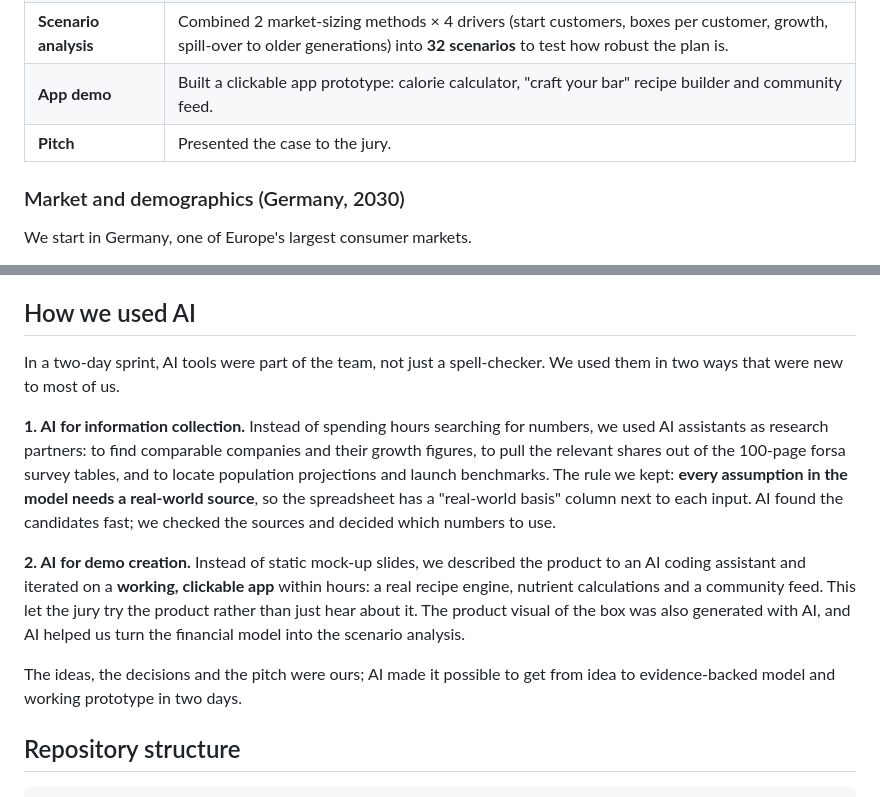
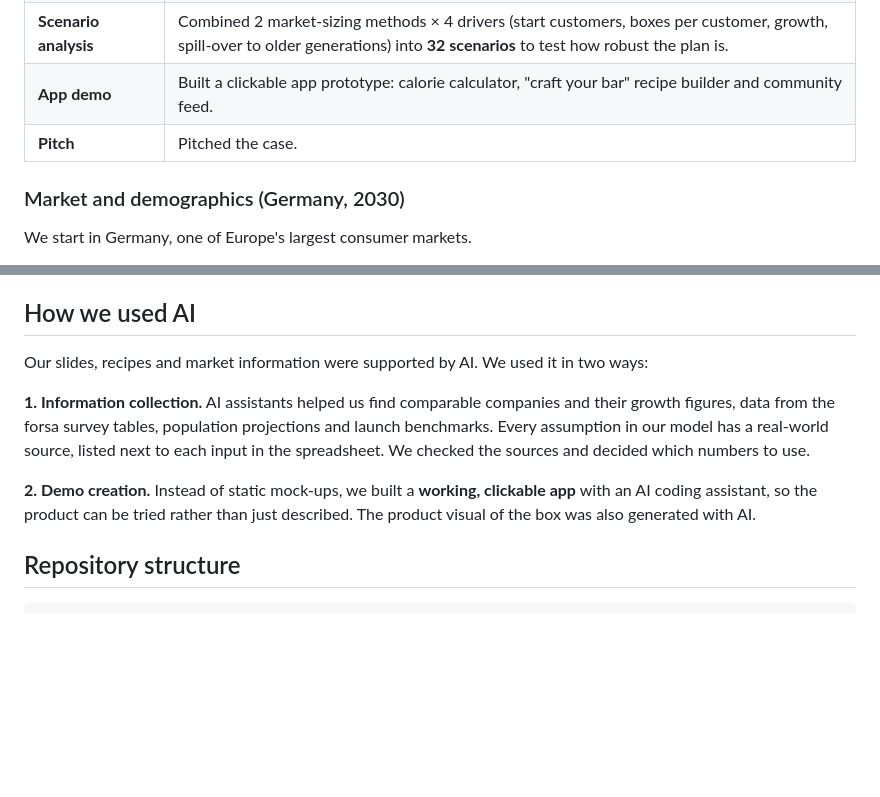
Before and after one commit to yudingshechu/craftbar, a Markdown page: README.md, 2 parts joined by grey strips. Rendered like a GitHub page; blank space fills up the shorter version.

```diff
--- a/README.md
+++ b/README.md
@@ -75,7 +69,7 @@ Sustainability is built into the product, not added on top:
 | **Benchmarking** | Anchored growth and adoption assumptions in real-world comparables (yfood, Huel, KoRo, mymuesli, Feed., NielsenIQ launch data). |
 | **Scenario analysis** | Combined 2 market-sizing methods × 4 drivers (start customers, boxes per customer, growth, spill-over to older generations) into **32 scenarios** to test how robust the plan is. |
 | **App demo** | Built a clickable app prototype: calorie calculator, "craft your bar" recipe builder and community feed. |
-| **Pitch** | Presented the case to the jury. |
+| **Pitch** | Pitched the case. |
 
 ### Market and demographics (Germany, 2030)
 
@@ -135,15 +129,11 @@ Community posts are sample content and nutrient values are rounded from public f
 
 ## How we used AI
 
-In a two-day sprint, AI tools were part of the team, not just a spell-checker. We used them in two ways that were new to most of us.
+Our slides, recipes and market information were supported by AI. We used it in two ways:
 
-**1. AI for information collection.**
-Instead of spending hours searching for numbers, we used AI assistants as research partners: to find comparable companies and their growth figures, to pull the relevant shares out of the 100-page forsa survey tables, and to locate population projections and launch benchmarks. The rule we kept: **every assumption in the model needs a real-world source**, so the spreadsheet has a "real-world basis" column next to each input. AI found the candidates fast; we checked the sources and decided which numbers to use.
+**1. Information collection.** AI assistants helped us find comparable companies and their growth figures, data from the forsa survey tables, population projections and launch benchmarks. Every assumption in our model has a real-world source, listed next to each input in the spreadsheet. We checked the sources and decided which numbers to use.
 
-**2. AI for demo creation.**
-Instead of static mock-up slides, we described the product to an AI coding assistant and iterated on a **working, clickable app** within hours: a real recipe engine, nutrient calculations and a community feed. This let the jury try the product rather than just hear about it. The product visual of the box was also generated with AI, and AI helped us turn the financial model into the scenario analysis.
-
-The ideas, the decisions and the pitch were ours; AI made it possible to get from idea to evidence-backed model and working prototype in two days.
+**2. Demo creation.** Instead of static mock-ups, we built a **working, clickable app** with an AI coding assistant, so the product can be tried rather than just described. The product visual of the box was also generated with AI.
 
 ## Repository structure
 
```
Also changed, not shown: other parts of README.md (+17 -23 lines).
